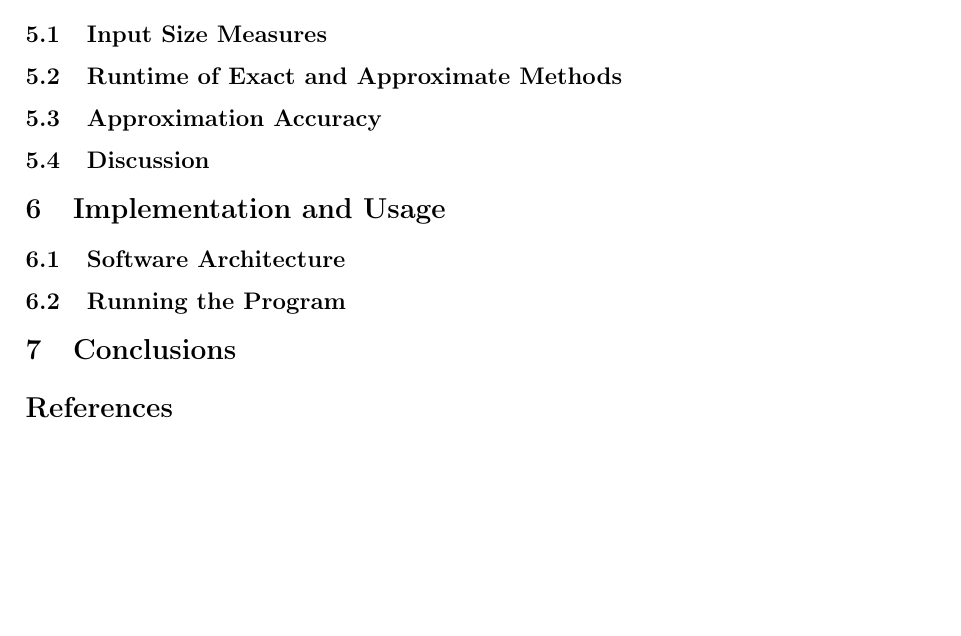
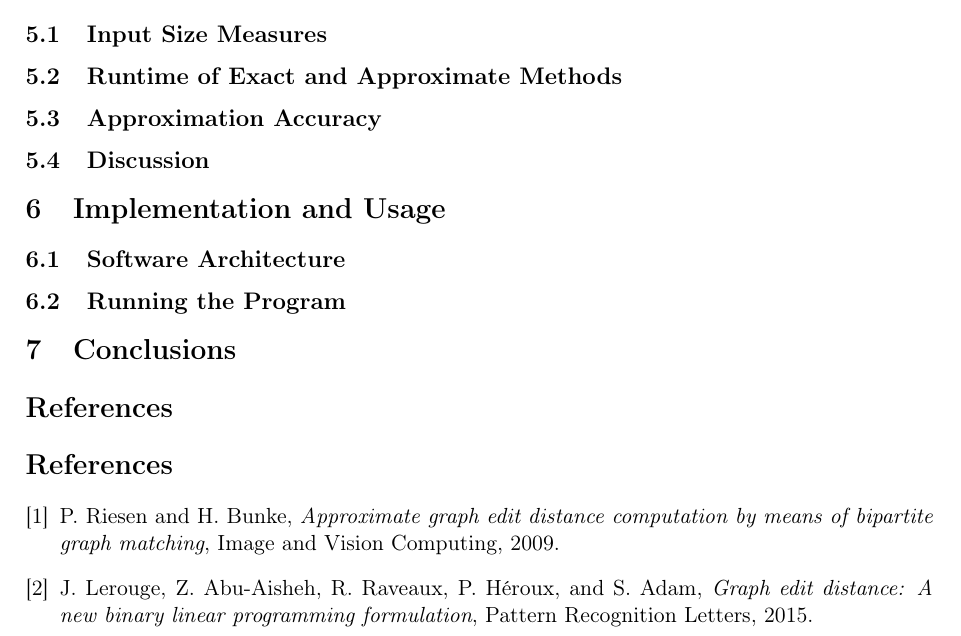
Before and after one commit to PW-kirylvolkau/gempp-simplified, a LaTeX document (report/main.tex): part of page 7 of 7, cut so that both start at the same text, the shorter picture padded with empty space. Compiled offline with pdfLaTeX.

Commit message:
fixed bibliogrpahy

```diff
--- a/report/main.tex
+++ b/report/main.tex
@@ -367,20 +367,18 @@ The results confirm the expected trade-off: exact algorithms yield ground-truth
 % - Propozycje przyszłych prac (lepsze heurystyki, rozszerzenie na multigrafy itd.).
 
 \section*{References}
-% Tu wstawiasz bibliografię (możesz użyć BibTeX albo ręcznie \bibitem).
-% Przykład ręczny:
-% \begin{thebibliography}{9}
-% \bibitem{riesen2009}
-%   P. Riesen and H. Bunke,
-%   \emph{Approximate graph edit distance computation by means of bipartite graph matching}, ...
-%
-% \bibitem{lerougeBLP}
-%   J. Lerouge et al.,
-%   \emph{New binary linear programming formulation to compute the graph edit distance}, ...
-%
-% \bibitem{gempp}
-%   J. Lerouge et al.,
-%   \emph{GEM++: A tool for solving substitution-tolerant subgraph isomorphism}, ...
-% \end{thebibliography}
+\begin{thebibliography}{9}
+
+\bibitem{riesen2009}
+P.~Riesen and H.~Bunke,
+\emph{Approximate graph edit distance computation by means of bipartite graph matching},
+Image and Vision Computing, 2009.
+
+\bibitem{lerougeBLP}
+J.~Lerouge, Z.~Abu-Aisheh, R.~Raveaux, P.~H{\'e}roux, and S.~Adam,
+\emph{Graph edit distance: A new binary linear programming formulation},
+Pattern Recognition Letters, 2015.
+
+\end{thebibliography}
 
 \end{document}
```
